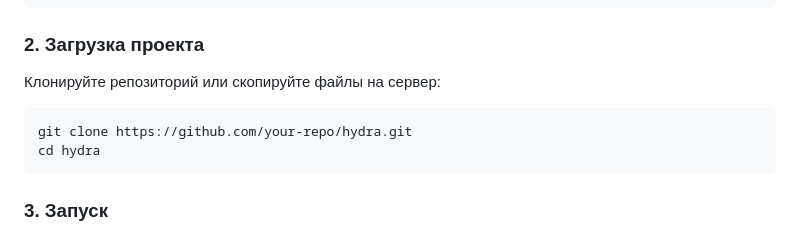
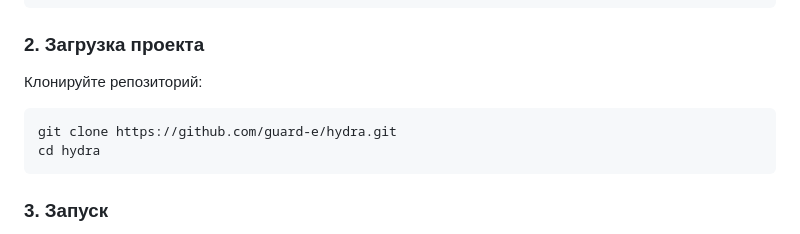
Before and after one commit to guard-e/hydra, a Markdown page: DEPLOY.md, the part around the change. GitHub-like rendering.

Commit message:
Update repository URL in deployment guide

````diff
--- a/DEPLOY.md
+++ b/DEPLOY.md
@@ -36,10 +36,10 @@ newgrp docker
 
 ### 2. Загрузка проекта
 
-Клонируйте репозиторий или скопируйте файлы на сервер:
+Клонируйте репозиторий:
 
 ```bash
-git clone https://github.com/your-repo/hydra.git
+git clone https://github.com/guard-e/hydra.git
 cd hydra
 ```
 
````
